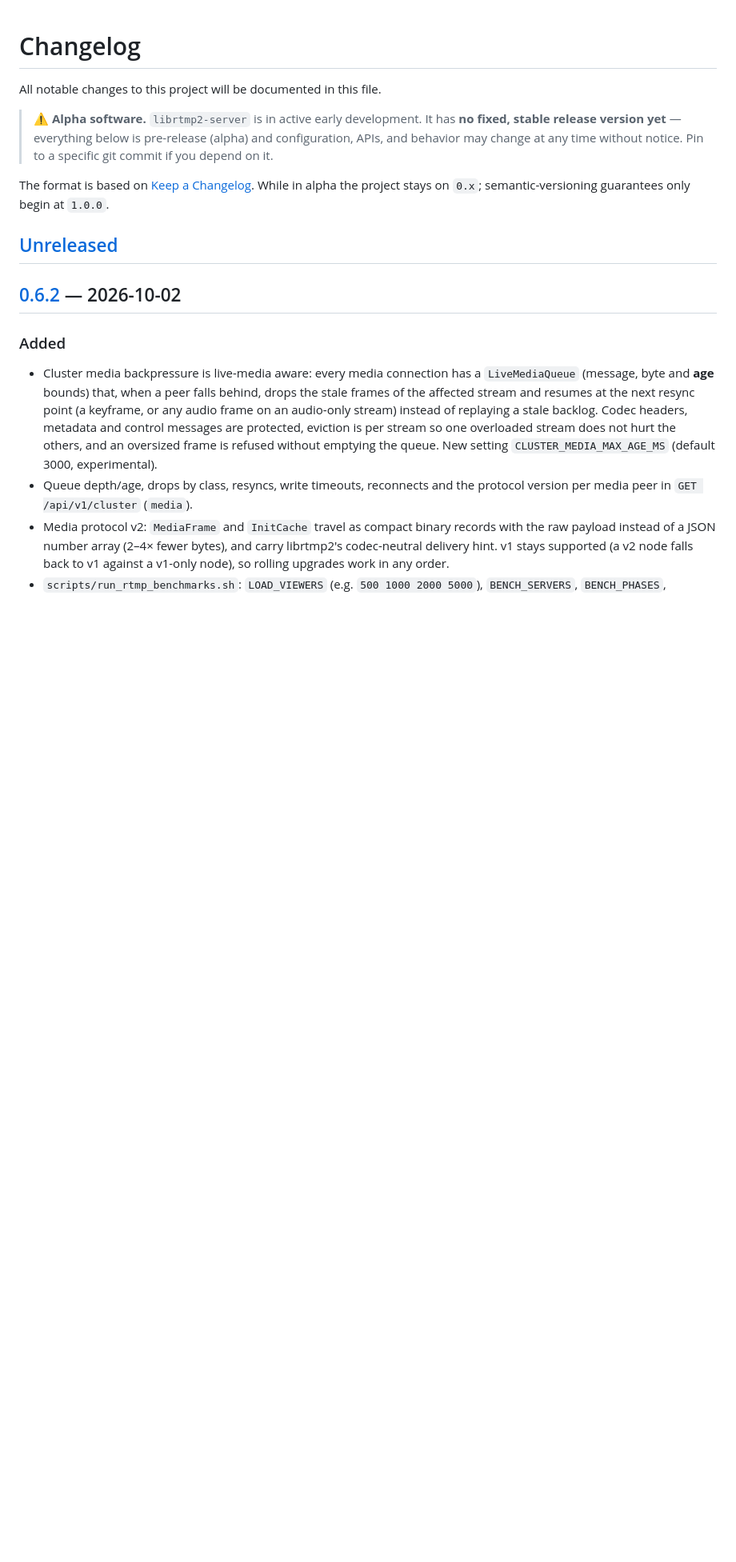
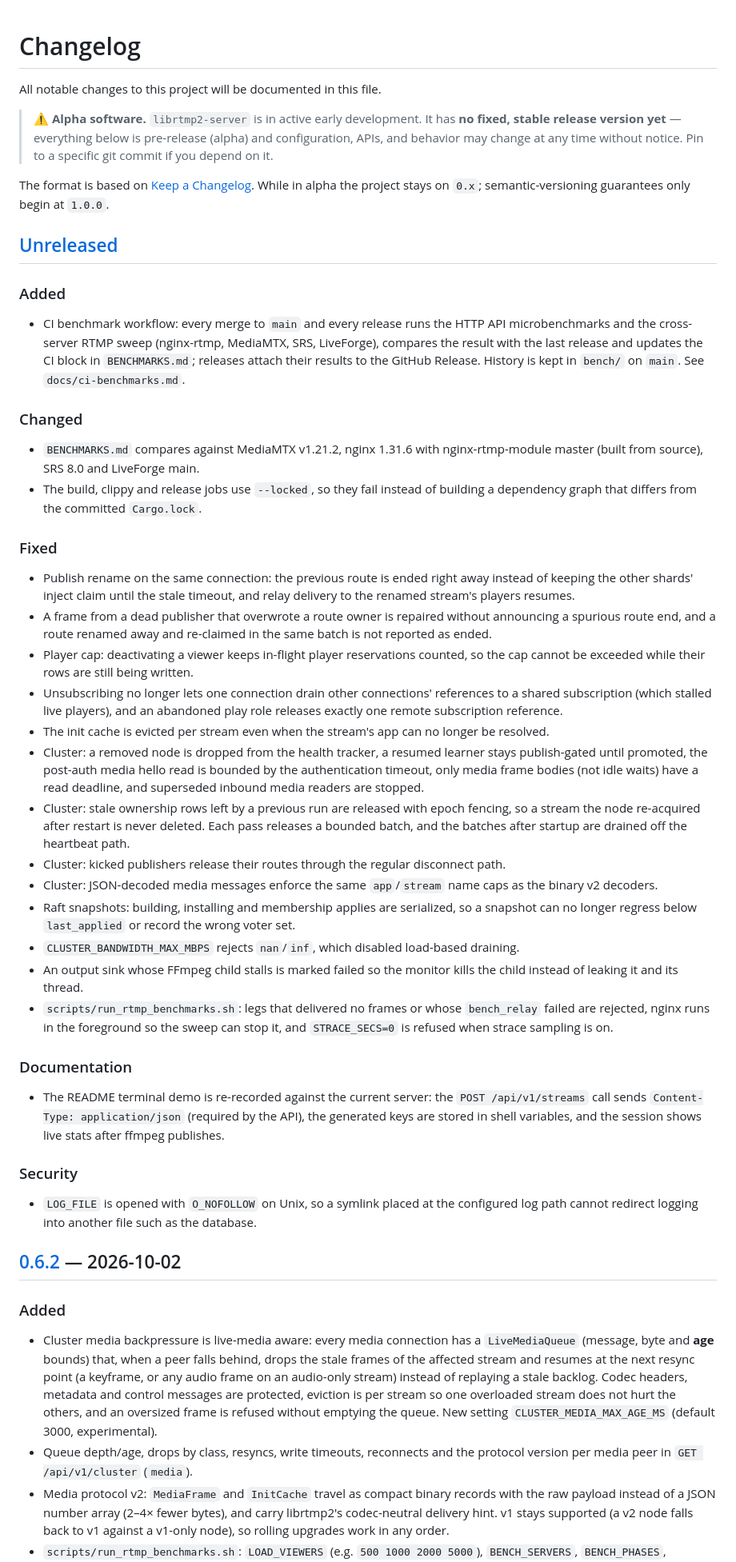
Before and after one commit to OpenRTMP/librtmp2-server, a Markdown page: CHANGELOG.md, the part around the change. Shown at 80% size. GitHub-like rendering; blank space fills up the shorter version.

Commit message:
docs: fill the Unreleased changelog and re-record the README terminal demo (#289)
* docs: fill the Unreleased changelog and re-record the README terminal demo

Co-Authored-By: Claude Opus 5.5 (1M context) <noreply@anthropic.com>
Claude-Session: https://claude.ai/code/session_01Msfo6ESaqkGVgf45Nhi93N

* docs: correct Unreleased entries and set the demo's key variables

Drop the timeline-pruning entry, scope the --locked, stale-ownership
cleanup and O_NOFOLLOW entries to what the code does, and have the
README demo assign STATS_KEY and PUBLISH_KEY from the create response.

Co-Authored-By: Claude Opus 5.5 (1M context) <noreply@anthropic.com>
Claude-Session: https://claude.ai/code/session_01Msfo6ESaqkGVgf45Nhi93N

---------

Co-authored-by: Claude <noreply@anthropic.com>

```diff
--- a/CHANGELOG.md
+++ b/CHANGELOG.md
@@ -12,6 +12,70 @@ While in alpha the project stays on `0.x`; semantic-versioning guarantees only
 begin at `1.0.0`.
 
 ## [Unreleased]
+
+### Added
+- CI benchmark workflow: every merge to `main` and every release runs the
+  HTTP API microbenchmarks and the cross-server RTMP sweep (nginx-rtmp,
+  MediaMTX, SRS, LiveForge), compares the result with the last release and
+  updates the CI block in `BENCHMARKS.md`; releases attach their results to
+  the GitHub Release. History is kept in `bench/` on `main`. See
+  `docs/ci-benchmarks.md`.
+
+### Changed
+- `BENCHMARKS.md` compares against MediaMTX v1.21.2, nginx 1.31.6 with
+  nginx-rtmp-module master (built from source), SRS 8.0 and LiveForge main.
+- The build, clippy and release jobs use `--locked`, so they fail instead of
+  building a dependency graph that differs from the committed `Cargo.lock`.
+
+### Fixed
+- Publish rename on the same connection: the previous route is ended right
+  away instead of keeping the other shards' inject claim until the stale
+  timeout, and relay delivery to the renamed stream's players resumes.
+- A frame from a dead publisher that overwrote a route owner is repaired
+  without announcing a spurious route end, and a route renamed away and
+  re-claimed in the same batch is not reported as ended.
+- Player cap: deactivating a viewer keeps in-flight player reservations
+  counted, so the cap cannot be exceeded while their rows are still being
+  written.
+- Unsubscribing no longer lets one connection drain other connections'
+  references to a shared subscription (which stalled live players), and an
+  abandoned play role releases exactly one remote subscription reference.
+- The init cache is evicted per stream even when the stream's app can no
+  longer be resolved.
+- Cluster: a removed node is dropped from the health tracker, a resumed
+  learner stays publish-gated until promoted, the post-auth media hello read
+  is bounded by the authentication timeout, only media frame bodies (not idle waits) have
+  a read deadline, and superseded inbound media readers are stopped.
+- Cluster: stale ownership rows left by a previous run are released with
+  epoch fencing, so a stream the node re-acquired after restart is never
+  deleted. Each pass releases a bounded batch, and the batches after startup
+  are drained off the heartbeat path.
+- Cluster: kicked publishers release their routes through the regular
+  disconnect path.
+- Cluster: JSON-decoded media messages enforce the same `app`/`stream` name
+  caps as the binary v2 decoders.
+- Raft snapshots: building, installing and membership applies are
+  serialized, so a snapshot can no longer regress below `last_applied` or
+  record the wrong voter set.
+- `CLUSTER_BANDWIDTH_MAX_MBPS` rejects `nan`/`inf`, which disabled
+  load-based draining.
+- An output sink whose FFmpeg child stalls is marked failed so the monitor
+  kills the child instead of leaking it and its thread.
+- `scripts/run_rtmp_benchmarks.sh`: legs that delivered no frames or whose
+  `bench_relay` failed are rejected, nginx runs in the foreground so the
+  sweep can stop it, and `STRACE_SECS=0` is refused when strace sampling is
+  on.
+
+### Documentation
+- The README terminal demo is re-recorded against the current server: the
+  `POST /api/v1/streams` call sends `Content-Type: application/json` (required
+  by the API), the generated keys are stored in shell variables, and the
+  session shows live stats after ffmpeg publishes.
+
+### Security
+- `LOG_FILE` is opened with `O_NOFOLLOW` on Unix, so a symlink placed at the
+  configured log path cannot redirect logging into another file such as the
+  database.
 
 ## [0.6.2] — 2026-10-02
 
```
Also changed, not shown: README.md (+1 -1 lines), docs/screenshots/quickstart-demo.png.
